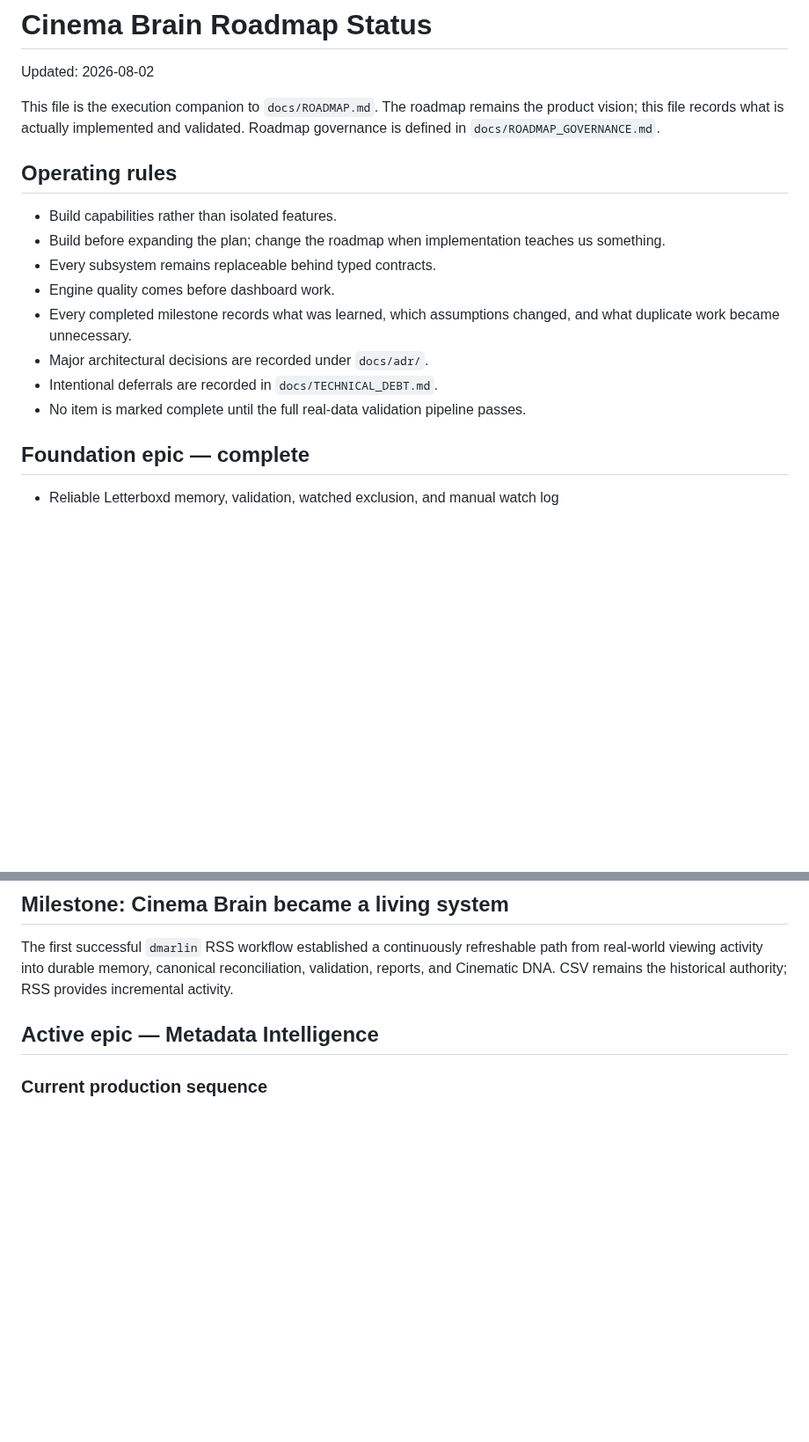
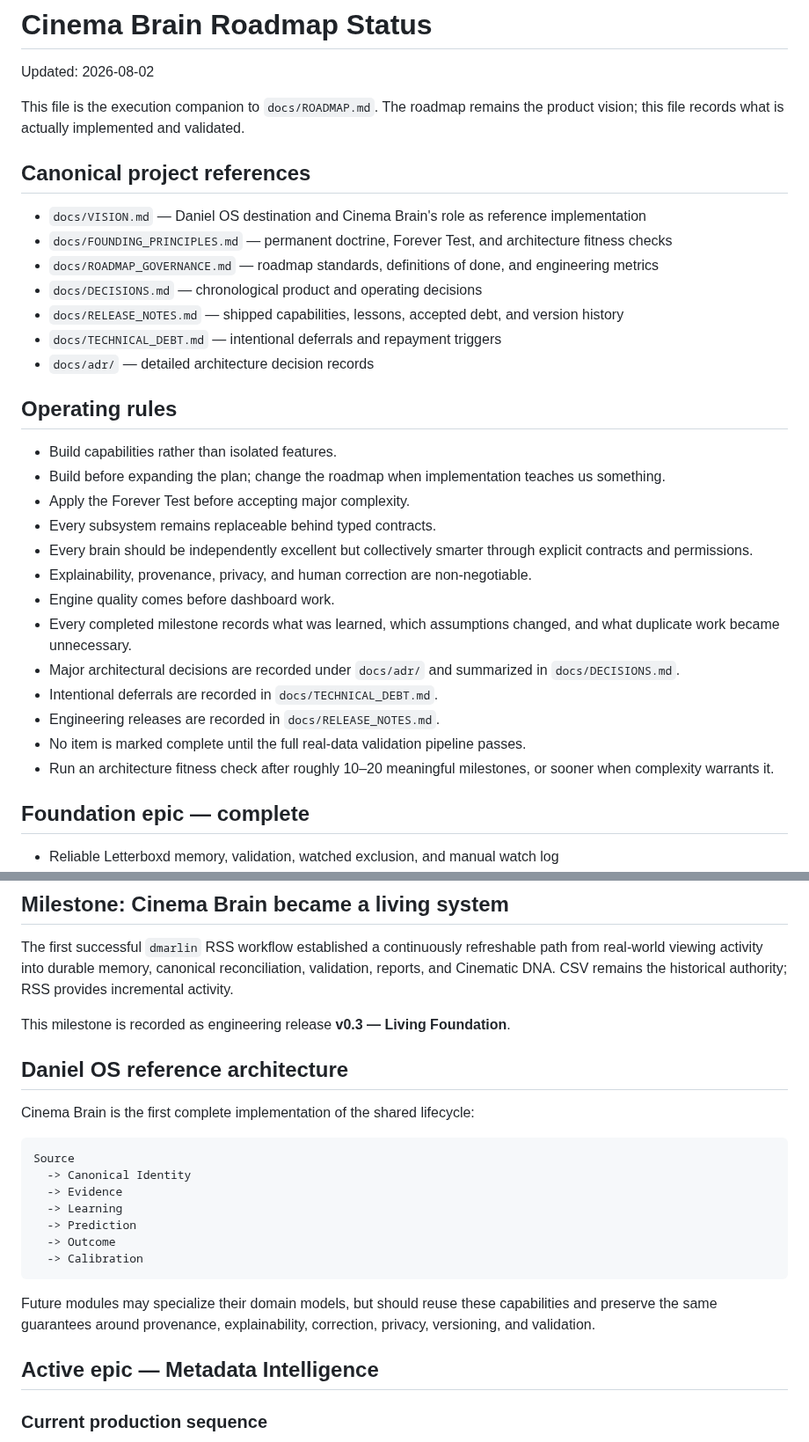
Before and after one commit to brutisthebrut-debug/cinema-brain, a Markdown page: docs/ROADMAP_STATUS.md, 2 parts joined by grey strips. Shown at 88% size. Rendered like a GitHub page; blank space fills up the shorter version.

Commit message:
Link vision doctrine and release governance

````diff
--- a/docs/ROADMAP_STATUS.md
+++ b/docs/ROADMAP_STATUS.md
@@ -2,18 +2,33 @@
 
 Updated: 2026-08-02
 
-This file is the execution companion to `docs/ROADMAP.md`. The roadmap remains the product vision; this file records what is actually implemented and validated. Roadmap governance is defined in `docs/ROADMAP_GOVERNANCE.md`.
+This file is the execution companion to `docs/ROADMAP.md`. The roadmap remains the product vision; this file records what is actually implemented and validated.
+
+## Canonical project references
+
+- `docs/VISION.md` — Daniel OS destination and Cinema Brain's role as reference implementation
+- `docs/FOUNDING_PRINCIPLES.md` — permanent doctrine, Forever Test, and architecture fitness checks
+- `docs/ROADMAP_GOVERNANCE.md` — roadmap standards, definitions of done, and engineering metrics
+- `docs/DECISIONS.md` — chronological product and operating decisions
+- `docs/RELEASE_NOTES.md` — shipped capabilities, lessons, accepted debt, and version history
+- `docs/TECHNICAL_DEBT.md` — intentional deferrals and repayment triggers
+- `docs/adr/` — detailed architecture decision records
 
 ## Operating rules
 
 - Build capabilities rather than isolated features.
 - Build before expanding the plan; change the roadmap when implementation teaches us something.
+- Apply the Forever Test before accepting major complexity.
 - Every subsystem remains replaceable behind typed contracts.
+- Every brain should be independently excellent but collectively smarter through explicit contracts and permissions.
+- Explainability, provenance, privacy, and human correction are non-negotiable.
 - Engine quality comes before dashboard work.
 - Every completed milestone records what was learned, which assumptions changed, and what duplicate work became unnecessary.
-- Major architectural decisions are recorded under `docs/adr/`.
+- Major architectural decisions are recorded under `docs/adr/` and summarized in `docs/DECISIONS.md`.
 - Intentional deferrals are recorded in `docs/TECHNICAL_DEBT.md`.
+- Engineering releases are recorded in `docs/RELEASE_NOTES.md`.
 - No item is marked complete until the full real-data validation pipeline passes.
+- Run an architecture fitness check after roughly 10–20 meaningful milestones, or sooner when complexity warrants it.
 
 ## Foundation epic — complete
 
@@ -31,6 +46,24 @@ This file is the execution companion to `docs/ROADMAP.md`. The roadmap remains t
 ## Milestone: Cinema Brain became a living system
 
 The first successful `dmarlin` RSS workflow established a continuously refreshable path from real-world viewing activity into durable memory, canonical reconciliation, validation, reports, and Cinematic DNA. CSV remains the historical authority; RSS provides incremental activity.
+
+This milestone is recorded as engineering release **v0.3 — Living Foundation**.
+
+## Daniel OS reference architecture
+
+Cinema Brain is the first complete implementation of the shared lifecycle:
+
+```text
+Source
+  -> Canonical Identity
+  -> Evidence
+  -> Learning
+  -> Prediction
+  -> Outcome
+  -> Calibration
+```
+
+Future modules may specialize their domain models, but should reuse these capabilities and preserve the same guarantees around provenance, explainability, correction, privacy, versioning, and validation.
 
 ## Active epic — Metadata Intelligence
 
````
Also changed, not shown: other parts of docs/ROADMAP_STATUS.md (+1 -0 lines).
